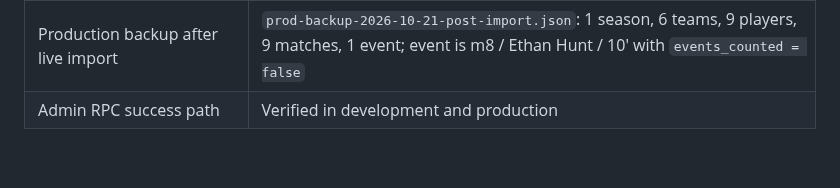
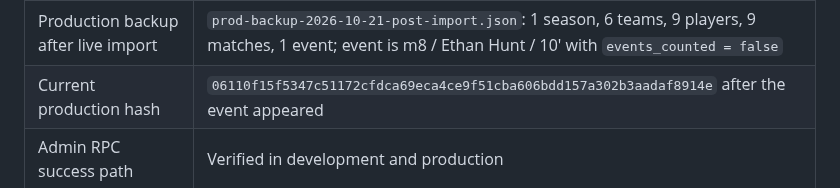
Before and after one commit to Boulakdane/football-division-manager, a Markdown page: docs/PROGRESS.md, the part around the change. Rendered like a GitHub page; blank space fills up the shorter version.

Commit message:
docs: record current production data hash

```diff
--- a/docs/PROGRESS.md
+++ b/docs/PROGRESS.md
@@ -152,6 +152,7 @@ Local CSV / JSON tools
 | Production backup | Fresh JSON export validated: 1 season, 6 teams, 9 players, 9 matches, 0 events; no smoke data |
 | Production backup after migration | `prod-backup-2026-10-21-post-atomic.json` matches the 2026-10-20 backup exactly; data unchanged |
 | Production backup after live import | `prod-backup-2026-10-21-post-import.json`: 1 season, 6 teams, 9 players, 9 matches, 1 event; event is m8 / Ethan Hunt / 10' with `events_counted = false` |
+| Current production hash | `06110f15f5347c51172cfdca69eca4ce9f51cba606bdd157a302b3aadaf8914e` after the event appeared |
 | Admin RPC success path | Verified in development and production |
 
 ## 5. Current blockers and risks
```
